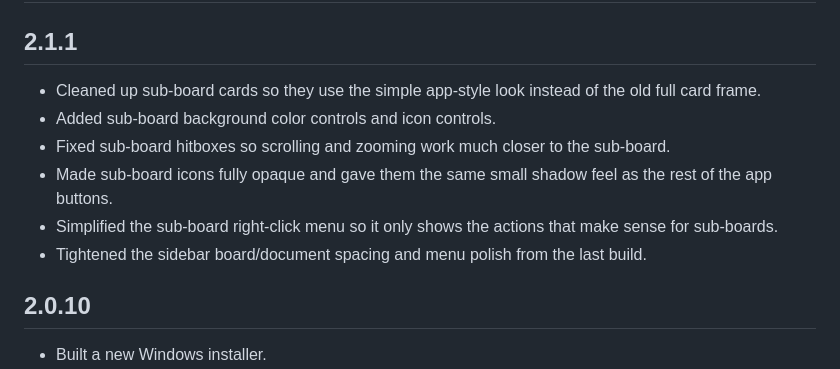
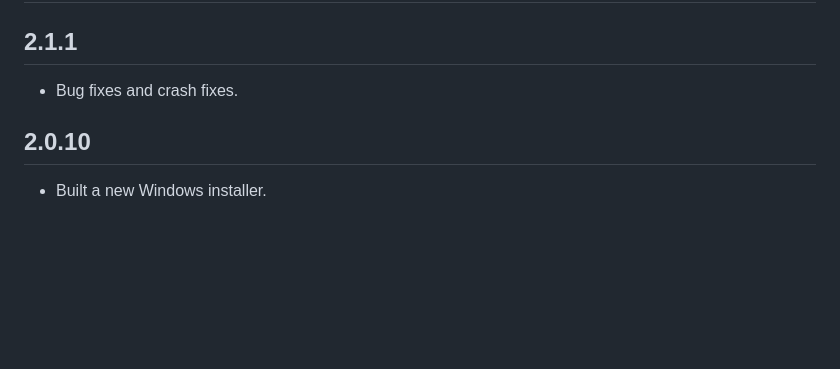
Before and after one commit to monstereye10/EyeNote, a Markdown page: CHANGELOG.md, the part around the change. Rendered like a GitHub page; blank space fills up the shorter version.

Commit message:
Shorten EyeNote 2.1.1 changelog

```diff
--- a/CHANGELOG.md
+++ b/CHANGELOG.md
@@ -2,12 +2,7 @@
 
 ## 2.1.1
 
-- Cleaned up sub-board cards so they use the simple app-style look instead of the old full card frame.
-- Added sub-board background color controls and icon controls.
-- Fixed sub-board hitboxes so scrolling and zooming work much closer to the sub-board.
-- Made sub-board icons fully opaque and gave them the same small shadow feel as the rest of the app buttons.
-- Simplified the sub-board right-click menu so it only shows the actions that make sense for sub-boards.
-- Tightened the sidebar board/document spacing and menu polish from the last build.
+- Bug fixes and crash fixes.
 
 ## 2.0.10
 
```
